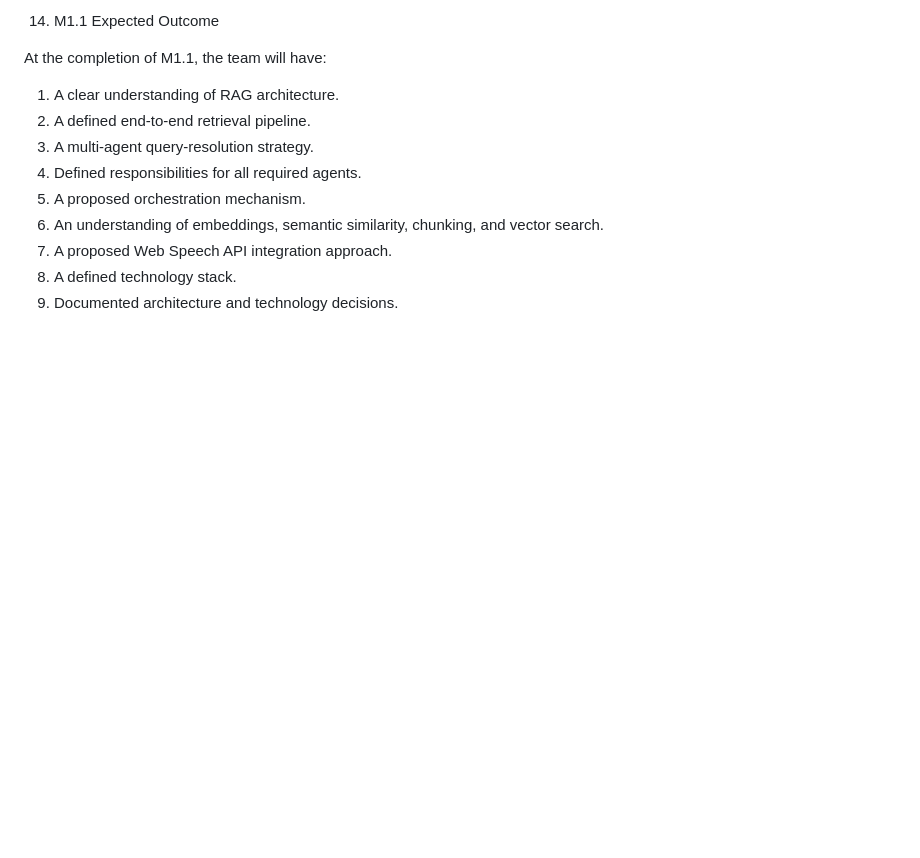
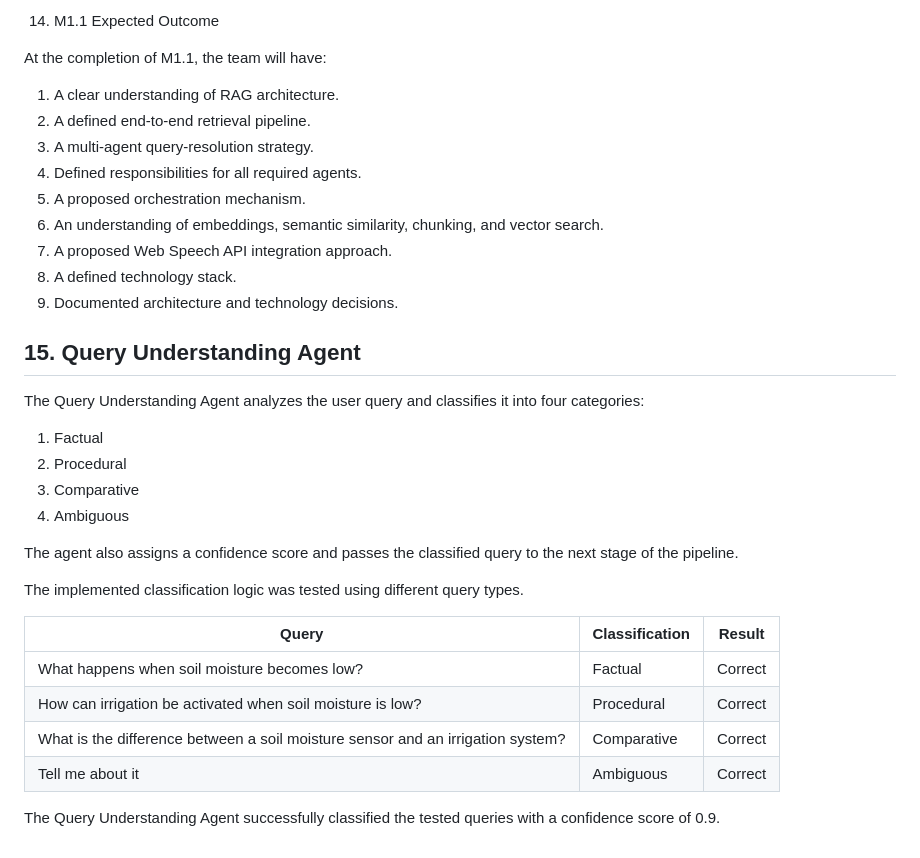
Before and after one commit to vidyashreemetri70-jpg/rag-multi-agent-system, a Markdown page: docs/technical-understanding.md, the part around the change. Rendered like a GitHub page; blank space fills up the shorter version.

Commit message:
Document Query Understanding Agent functionality
Added section on Query Understanding Agent detailing its classification logic and testing results.

```diff
--- a/docs/technical-understanding.md
+++ b/docs/technical-understanding.md
@@ -441,3 +441,27 @@ At the completion of M1.1, the team will have:
 7) A proposed Web Speech API integration approach.
 8) A defined technology stack.
 9) Documented architecture and technology decisions.
+
+
+
+## 15. Query Understanding Agent
+
+The Query Understanding Agent analyzes the user query and classifies it into four categories:
+
+1. Factual
+2. Procedural
+3. Comparative
+4. Ambiguous
+
+The agent also assigns a confidence score and passes the classified query to the next stage of the pipeline.
+
+The implemented classification logic was tested using different query types.
+
+| Query | Classification | Result |
+|---|---|---|
+| What happens when soil moisture becomes low? | Factual | Correct |
+| How can irrigation be activated when soil moisture is low? | Procedural | Correct |
+| What is the difference between a soil moisture sensor and an irrigation system? | Comparative | Correct |
+| Tell me about it | Ambiguous | Correct |
+
+The Query Understanding Agent successfully classified the tested queries with a confidence score of 0.9.
```
